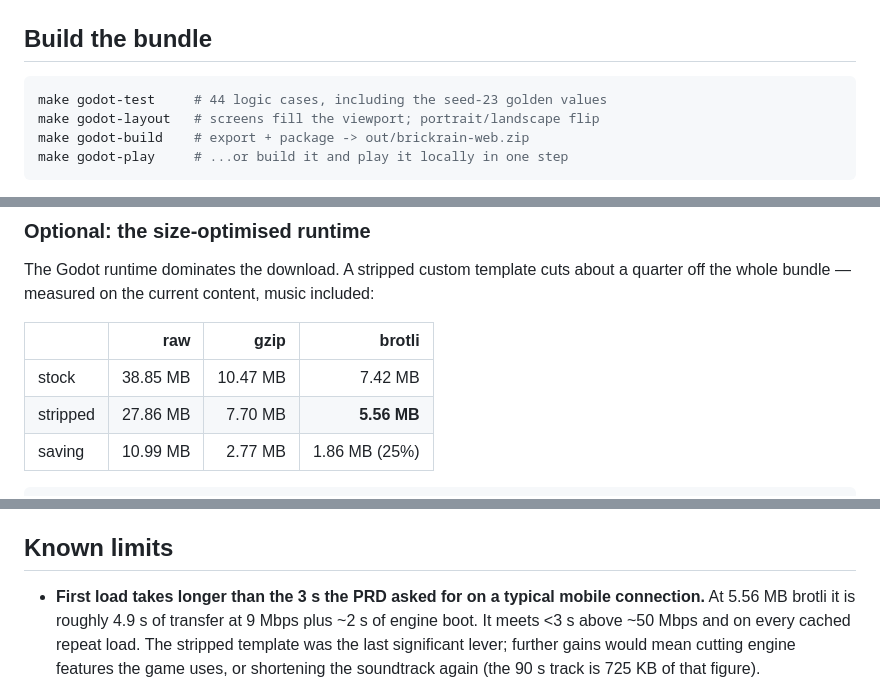
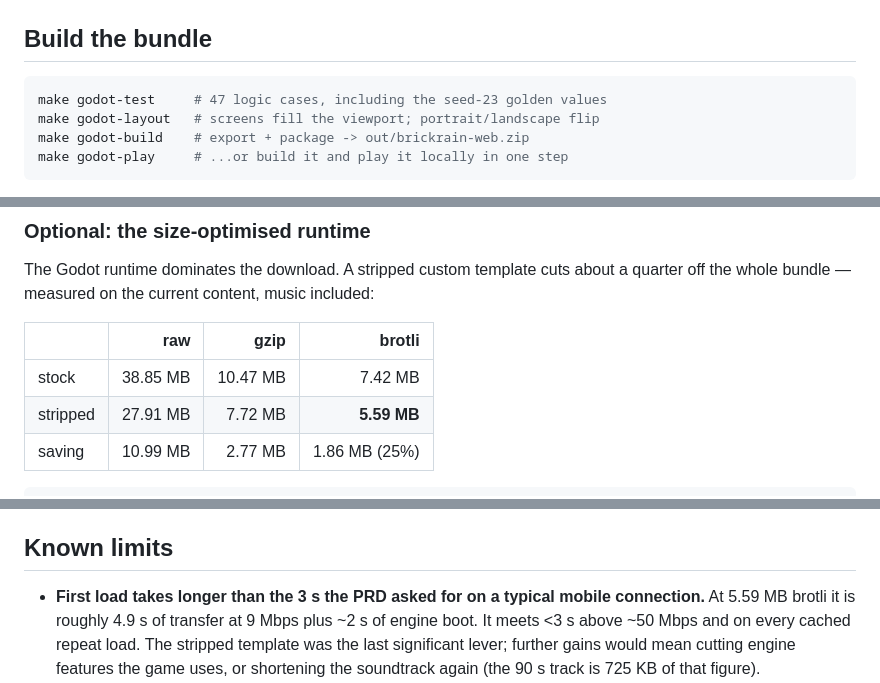
Before and after one commit to HectorIFC/BrickRain, a Markdown page: docs/INSTANT_GAMES.md, 3 parts joined by grey strips. GitHub-like rendering.

````diff
--- a/docs/INSTANT_GAMES.md
+++ b/docs/INSTANT_GAMES.md
@@ -11,7 +11,7 @@ done by a human with access to the Facebook developer account.
 ## Build the bundle
 
 ```bash
-make godot-test     # 44 logic cases, including the seed-23 golden values
+make godot-test     # 47 logic cases, including the seed-23 golden values
 make godot-layout   # screens fill the viewport; portrait/landscape flip
 make godot-build    # export + package -> out/brickrain-web.zip
 make godot-play     # ...or build it and play it locally in one step
@@ -39,7 +39,7 @@ off the whole bundle — measured on the current content, music included:
 | | raw | gzip | brotli |
 |---|---:|---:|---:|
 | stock | 38.85 MB | 10.47 MB | 7.42 MB |
-| stripped | 27.86 MB | 7.70 MB | **5.56 MB** |
+| stripped | 27.91 MB | 7.72 MB | **5.59 MB** |
 | saving | 10.99 MB | 2.77 MB | 1.86 MB (25%) |
 
 ```bash
@@ -260,7 +260,7 @@ They are different products and both are intentional.
 ## Known limits
 
 - **First load takes longer than the 3 s the PRD asked for on a typical mobile
-  connection.** At 5.56 MB brotli it
+  connection.** At 5.59 MB brotli it
   is roughly 4.9 s of transfer at 9 Mbps plus ~2 s of engine boot. It meets <3 s above
   ~50 Mbps and on every cached repeat load. The stripped template was the last significant
   lever; further gains would mean cutting engine features the game uses, or shortening the
````
Also changed, not shown: MANUAL_TESTING.md (+16 -0 lines), README.md (+2 -2 lines).
